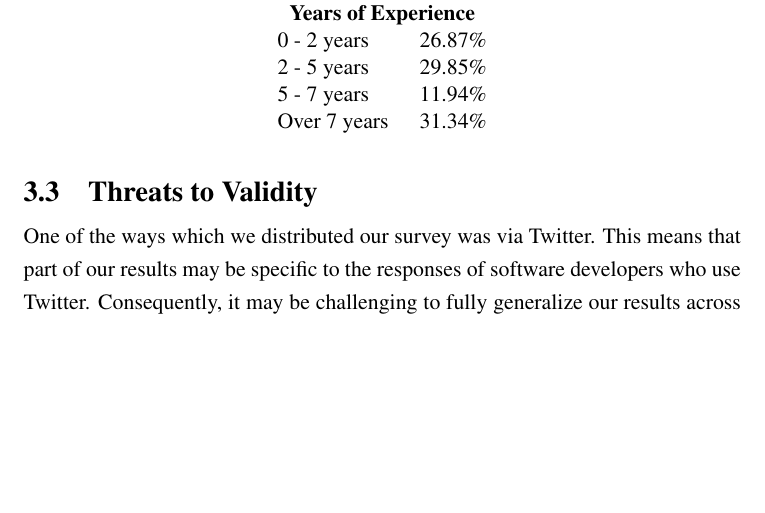
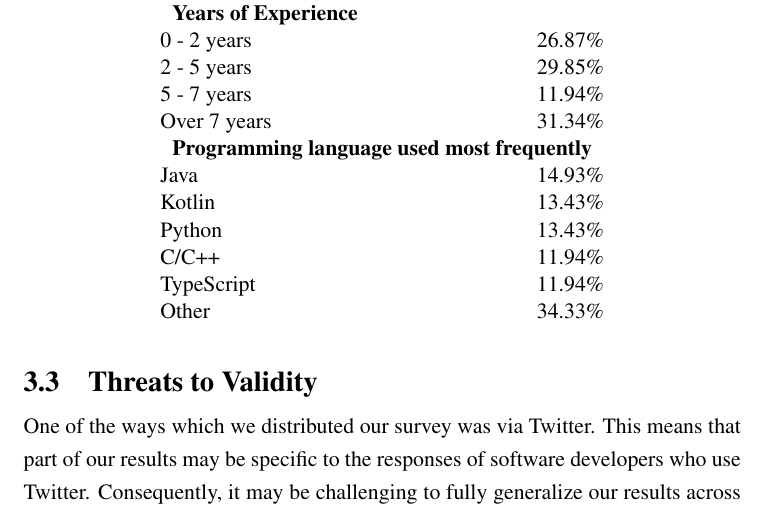
Before and after one commit to jyoo980/thesis, a LaTeX thesis (diss.tex, which reads survey.tex): part of page 24 of 29, cut so that both start at the same text, the shorter picture padded with empty space. Compiled offline with pdfLaTeX.

Commit message:
Adding language information for demographics
  * Calculating the most-frequently used programming languages to present
    in the table.

```diff
--- a/survey.tex
+++ b/survey.tex
@@ -19,6 +19,14 @@
 \newcommand{\twoToFive}{29.85}
 \newcommand{\fiveToSeven}{11.94}
 \newcommand{\sevenPlus}{31.34}
+
+% Language usage percentages
+\newcommand{\java}{14.93}
+\newcommand{\kotlin}{13.43}
+\newcommand{\python}{13.43}
+\newcommand{\cpp}{11.94}
+\newcommand{\typescript}{11.94}
+\newcommand{\other}{34.33}
 
 \chapter{Survey}
 \label{ch:Survey}
@@ -116,7 +124,14 @@ of total experience (Table \ref{tab:Demographics}).
 0 - 2 years                & \zeroToTwo\%         \\
 2 - 5 years                & \twoToFive\%          \\
 5 - 7 years                & \fiveToSeven\%        \\
-Over 7 years               & \sevenPlus\%
+Over 7 years               & \sevenPlus\%          \\
+\multicolumn{2}{l}{\textbf{Programming language used most frequently}} \\
+Java                       & \java\%       \\
+Kotlin                     & \kotlin\%     \\
+Python                     & \python\%     \\
+C/C++                      & \cpp\%          \\
+TypeScript                 & \typescript\% \\
+Other                      & \other\%
 \end{tabular}
 \end{table}
 
```
